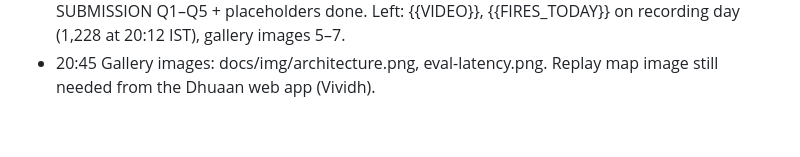
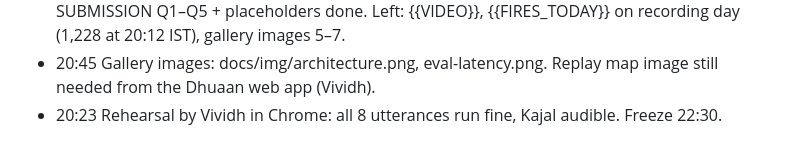
Before and after one commit to VividhDesign/dhuaan-alexa, a Markdown page: LOG.md, the part around the change. Drawn GitHub-style.

Commit message:
log: rehearsal
Co-Authored-By: Claude Sonnet 5.5 <noreply@anthropic.com>

```diff
--- a/LOG.md
+++ b/LOG.md
@@ -45,3 +45,4 @@ Executing `~/Projects/BUILD_PLAN_amazon_v2.md` (written 19:55 by the planning se
 - 20:20 Screenshots retaken against the real backend: docs/img/sim-forecast.png, sim-hindi.png, sim-school.png, sim-fires.png. Synthetic fixture renamed forecast-replay-synthetic.json.
 - 20:40 README (simulator section, eval table, add-on status, AWS table), docs/FEEDBACK.md and SUBMISSION Q1–Q5 + placeholders done. Left: {{VIDEO}}, {{FIRES_TODAY}} on recording day (1,228 at 20:12 IST), gallery images 5–7.
 - 20:45 Gallery images: docs/img/architecture.png, eval-latency.png. Replay map image still needed from the Dhuaan web app (Vividh).
+- 20:23 Rehearsal by Vividh in Chrome: all 8 utterances run fine, Kajal audible. Freeze 22:30.
```
